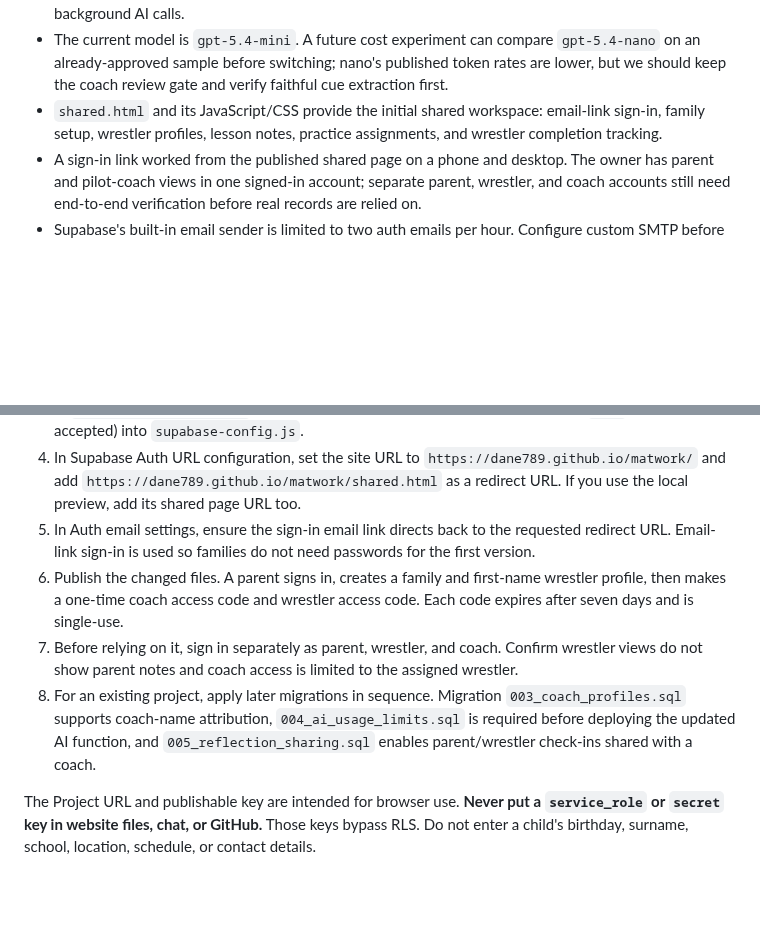
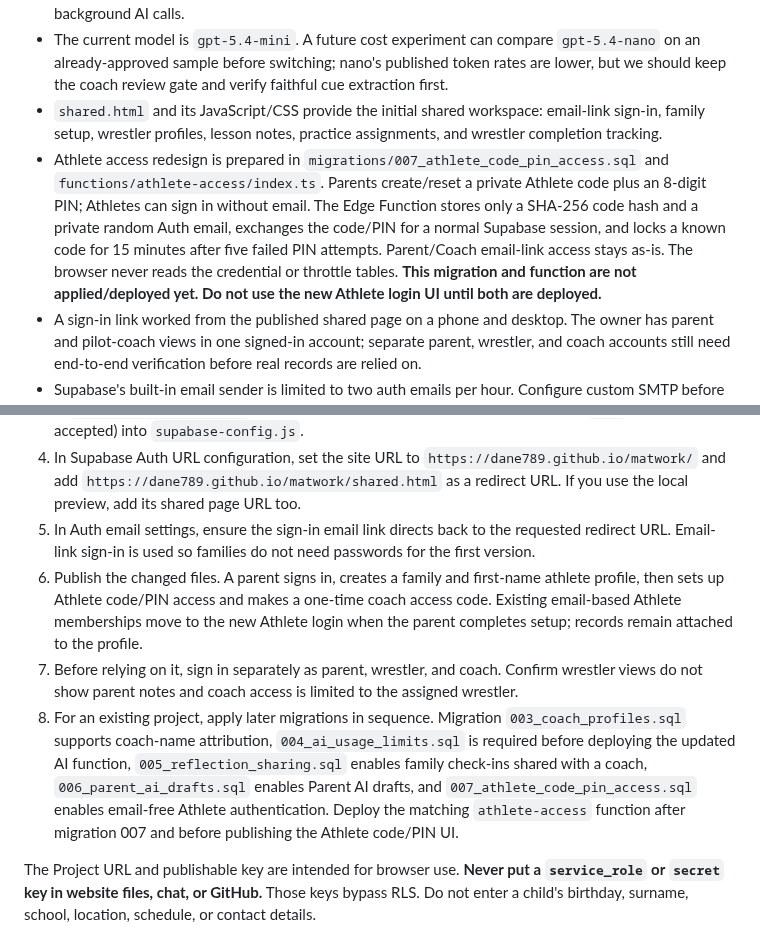
Before and after one commit to dane789/matwork, a Markdown page: supabase/README.md, 2 parts joined by grey strips. Drawn GitHub-style; blank space fills up the shorter version.

Commit message:
Document Athlete access deployment

```diff
--- a/supabase/README.md
+++ b/supabase/README.md
@@ -13,6 +13,7 @@ This folder contains the initial schema for the private parent, wrestler, and co
 - Cost controls: coach notes can be entered and saved without AI; use phone keyboard dictation for free transcription, send only the current lesson note (never the full journal/history), and review the draft before saving. The deployed function makes one call with `store: false`, caps output at 1,600 tokens, and checks project-wide and per-coach monthly quotas before calling OpenAI. No automatic retries or background AI calls.
 - The current model is `gpt-5.4-mini`. A future cost experiment can compare `gpt-5.4-nano` on an already-approved sample before switching; nano's published token rates are lower, but we should keep the coach review gate and verify faithful cue extraction first.
 - `shared.html` and its JavaScript/CSS provide the initial shared workspace: email-link sign-in, family setup, wrestler profiles, lesson notes, practice assignments, and wrestler completion tracking.
+- Athlete access redesign is prepared in `migrations/007_athlete_code_pin_access.sql` and `functions/athlete-access/index.ts`. Parents create/reset a private Athlete code plus an 8-digit PIN; Athletes can sign in without email. The Edge Function stores only a SHA-256 code hash and a private random Auth email, exchanges the code/PIN for a normal Supabase session, and locks a known code for 15 minutes after five failed PIN attempts. Parent/Coach email-link access stays as-is. The browser never reads the credential or throttle tables. **This migration and function are not applied/deployed yet. Do not use the new Athlete login UI until both are deployed.**
 - A sign-in link worked from the published shared page on a phone and desktop. The owner has parent and pilot-coach views in one signed-in account; separate parent, wrestler, and coach accounts still need end-to-end verification before real records are relied on.
 - Supabase's built-in email sender is limited to two auth emails per hour. Configure custom SMTP before onboarding separate wrestler and coach accounts.
 - The original public journal at `index.html` is browser-local; it does not share data or enforce roles.
@@ -24,9 +25,9 @@ This folder contains the initial schema for the private parent, wrestler, and co
 3. In `Project Settings → API`, copy the **Project URL** and **publishable key** (legacy `anon` key is also accepted) into `supabase-config.js`.
 4. In Supabase Auth URL configuration, set the site URL to `https://dane789.github.io/matwork/` and add `https://dane789.github.io/matwork/shared.html` as a redirect URL. If you use the local preview, add its shared page URL too.
 5. In Auth email settings, ensure the sign-in email link directs back to the requested redirect URL. Email-link sign-in is used so families do not need passwords for the first version.
-6. Publish the changed files. A parent signs in, creates a family and first-name wrestler profile, then makes a one-time coach access code and wrestler access code. Each code expires after seven days and is single-use.
+6. Publish the changed files. A parent signs in, creates a family and first-name athlete profile, then sets up Athlete code/PIN access and makes a one-time coach access code. Existing email-based Athlete memberships move to the new Athlete login when the parent completes setup; records remain attached to the profile.
 7. Before relying on it, sign in separately as parent, wrestler, and coach. Confirm wrestler views do not show parent notes and coach access is limited to the assigned wrestler.
-8. For an existing project, apply later migrations in sequence. Migration `003_coach_profiles.sql` supports coach-name attribution, `004_ai_usage_limits.sql` is required before deploying the updated AI function, and `005_reflection_sharing.sql` enables parent/wrestler check-ins shared with a coach.
+8. For an existing project, apply later migrations in sequence. Migration `003_coach_profiles.sql` supports coach-name attribution, `004_ai_usage_limits.sql` is required before deploying the updated AI function, `005_reflection_sharing.sql` enables family check-ins shared with a coach, `006_parent_ai_drafts.sql` enables Parent AI drafts, and `007_athlete_code_pin_access.sql` enables email-free Athlete authentication. Deploy the matching `athlete-access` function after migration 007 and before publishing the Athlete code/PIN UI.
 
 The Project URL and publishable key are intended for browser use. **Never put a `service_role` or `secret` key in website files, chat, or GitHub.** Those keys bypass RLS. Do not enter a child's birthday, surname, school, location, schedule, or contact details.
 
```
